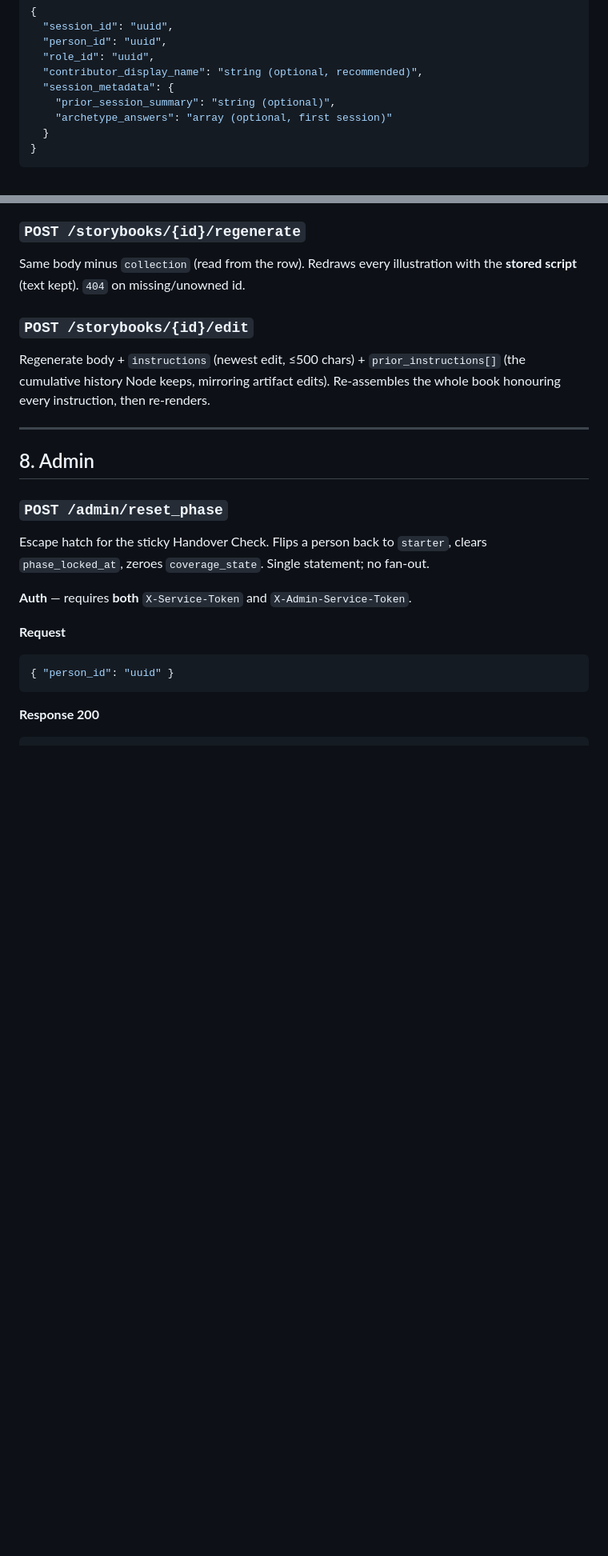
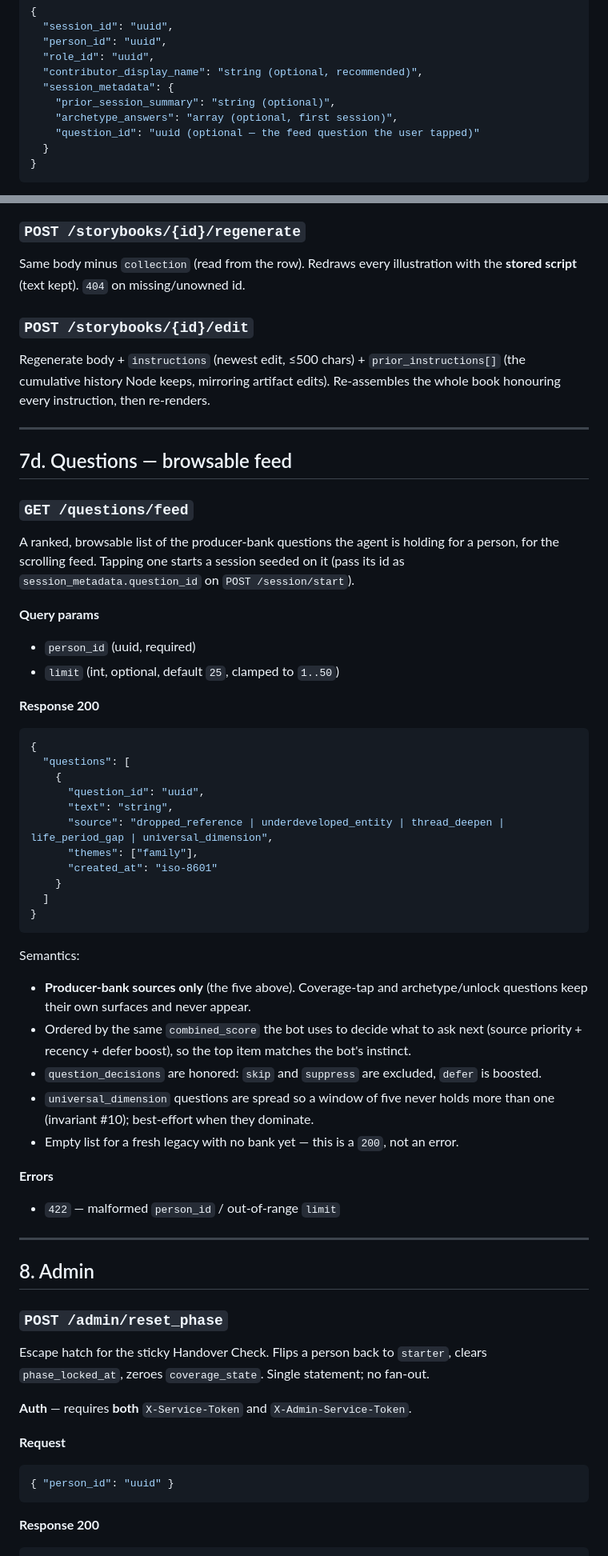
Before and after one commit to FlashbackAi/AgentMeeMaw, a Markdown page: API.md, 2 parts joined by grey strips. Shown at 80% size. GitHub-like rendering; blank space fills up the shorter version.

````diff
--- a/API.md
+++ b/API.md
@@ -326,7 +327,8 @@ gate + question selection, return the agent's opener.
   "contributor_display_name": "string (optional, recommended)",
   "session_metadata": {
     "prior_session_summary": "string (optional)",
-    "archetype_answers": "array (optional, first session)"
+    "archetype_answers": "array (optional, first session)",
+    "question_id": "uuid (optional — the feed question the user tapped)"
   }
 }
 ```
@@ -1298,6 +1308,52 @@ re-renders.
 
 ---
 
+## 7d. Questions — browsable feed
+
+### `GET /questions/feed`
+
+A ranked, browsable list of the producer-bank questions the agent is
+holding for a person, for the scrolling feed. Tapping one starts a
+session seeded on it (pass its id as `session_metadata.question_id` on
+`POST /session/start`).
+
+**Query params**
+- `person_id` (uuid, required)
+- `limit` (int, optional, default `25`, clamped to `1..50`)
+
+**Response 200**
+```jsonc
+{
+  "questions": [
+    {
+      "question_id": "uuid",
+      "text": "string",
+      "source": "dropped_reference | underdeveloped_entity | thread_deepen | life_period_gap | universal_dimension",
+      "themes": ["family"],
+      "created_at": "iso-8601"
+    }
+  ]
+}
+```
+
+Semantics:
+- **Producer-bank sources only** (the five above). Coverage-tap and
+  archetype/unlock questions keep their own surfaces and never appear.
+- Ordered by the same `combined_score` the bot uses to decide what to ask
+  next (source priority + recency + defer boost), so the top item matches
+  the bot's instinct.
+- `question_decisions` are honored: `skip` and `suppress` are excluded,
+  `defer` is boosted.
+- `universal_dimension` questions are spread so a window of five never
+  holds more than one (invariant #10); best-effort when they dominate.
+- Empty list for a fresh legacy with no bank yet — this is a `200`, not an
+  error.
+
+**Errors**
+- `422` — malformed `person_id` / out-of-range `limit`
+
+---
+
 ## 8. Admin
 
 ### `POST /admin/reset_phase`
````
Also changed, not shown: other parts of API.md (+13 -1 lines), CLAUDE.md (+20 -0 lines), NODE_INTEGRATION.md (+10 -1 lines).
